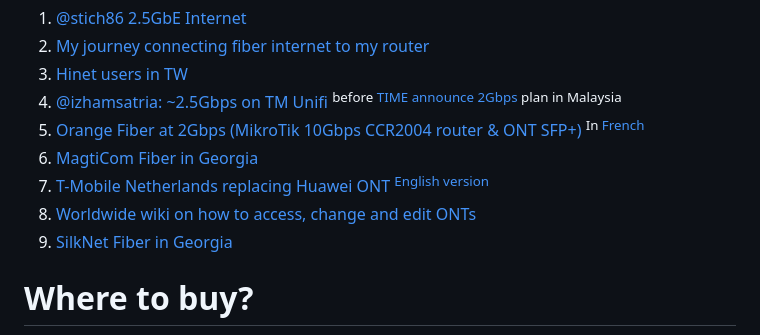
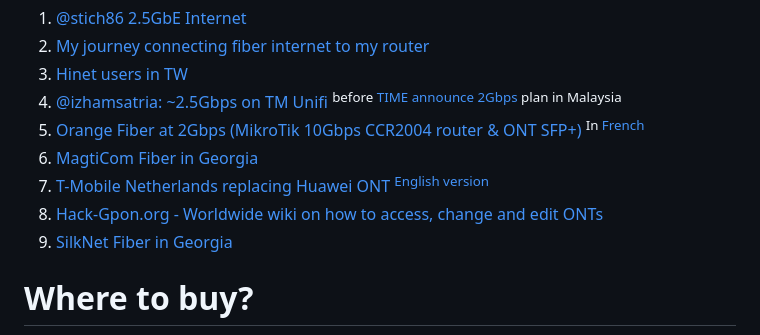
Before and after one commit to Anime4000/RTL960x, a Markdown page: README.md, the part around the change. Rendered like a GitHub page.

Commit message:
Improve hack-gpon.org description
Improve hack-gpon.org description

```diff
--- a/README.md
+++ b/README.md
@@ -83,7 +83,7 @@ List of users has successfully ditch stock ONU!
 5. [Orange Fiber at 2Gbps (MikroTik 10Gbps CCR2004 router & ONT SFP+)](https://lafibre.info/remplacer-livebox/guide-de-connexion-fibre-directement-sur-un-routeur-voire-meme-en-2gbps/) <sup>In <a href="https://translate.google.com/">French</sup>
 6. [MagtiCom Fiber in Georgia](https://telegra.ph/Georgia-DFP-34X-2C2-and-MagtiCom-04-23)
 7. [T-Mobile Netherlands replacing Huawei ONT](https://providerforum.nl/topics/vervangen-t-mobile-huawei-gpon.95394/page-3#post-1348257) <sup>[English version](https://providerforum-nl.translate.goog/topics/vervangen-t-mobile-huawei-gpon.95394/page-3?_x_tr_sl=auto&_x_tr_tl=en&_x_tr_hl=en&_x_tr_pto=wapp#post-1348257)</sup>
-8. [Worldwide wiki on how to access, change and edit ONTs](https://hack-gpon.org/)
+8. [Hack-Gpon.org - Worldwide wiki on how to access, change and edit ONTs](https://hack-gpon.org/)
 9. [SilkNet Fiber in Georgia](https://telegra.ph/Georgia-DFP-34X-2C2-and-SilkNet-11-07)
 
 # Where to buy?
```
